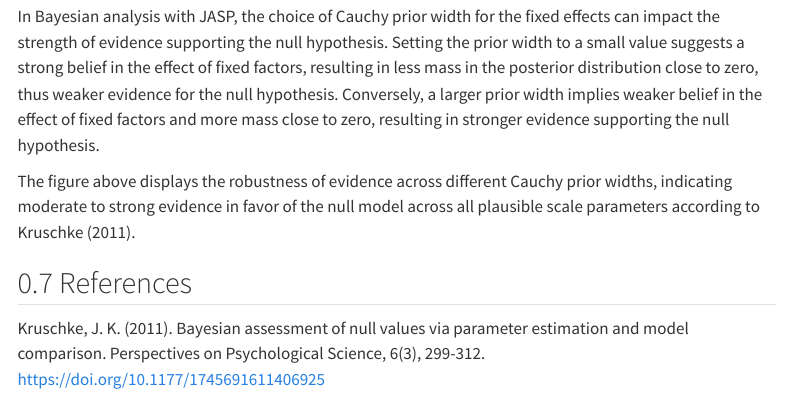
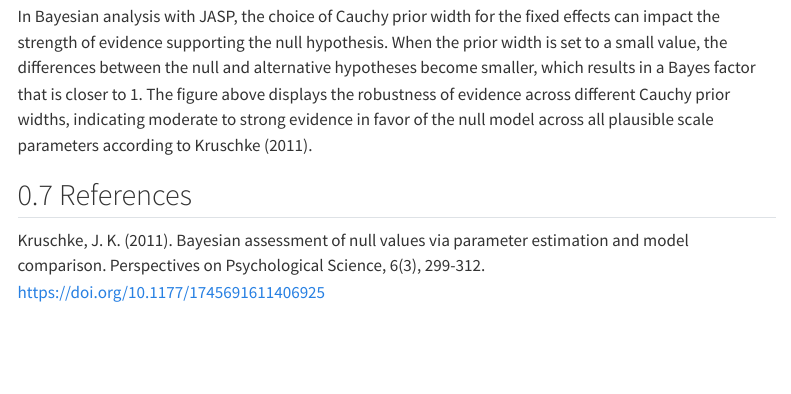
Before and after one commit to ernst-paul/Comparing-VA-and-Non-VA, a Quarto document (R/analysis.qmd): the page in a window 1100 px wide, from 9120 px down. Rendered offline with R 4.5, knitr and Pandoc in place of Quarto, with nearby package versions; some code elsewhere in the file could not run offline; menus at the side of the page are left out.

Commit message:
RM-ANOVA

````diff
--- a/R/analysis.qmd
+++ b/R/analysis.qmd
@@ -650,9 +650,7 @@ ggsave(
   bg       = "white")
 ```
 
-In Bayesian analysis with JASP, the choice of Cauchy prior width for the fixed effects can impact the strength of evidence supporting the null hypothesis. Setting the prior width to a small value suggests a strong belief in the effect of fixed factors, resulting in less mass in the posterior distribution close to zero, thus weaker evidence for the null hypothesis. Conversely, a larger prior width implies weaker belief in the effect of fixed factors and more mass close to zero, resulting in stronger evidence supporting the null hypothesis.
-
-The figure above displays the robustness of evidence across different Cauchy prior widths, indicating moderate to strong evidence in favor of the null model across all plausible scale parameters according to Kruschke (2011).
+In Bayesian analysis with JASP, the choice of Cauchy prior width for the fixed effects can impact the strength of evidence supporting the null hypothesis. When the prior width is set to a small value, the differences between the null and alternative hypotheses become smaller, which results in a Bayes factor that is closer to 1. The figure above displays the robustness of evidence across different Cauchy prior widths, indicating moderate to strong evidence in favor of the null model across all plausible scale parameters according to Kruschke (2011).
 
 ## References
 
````
Also changed, not shown: 2 other files.
